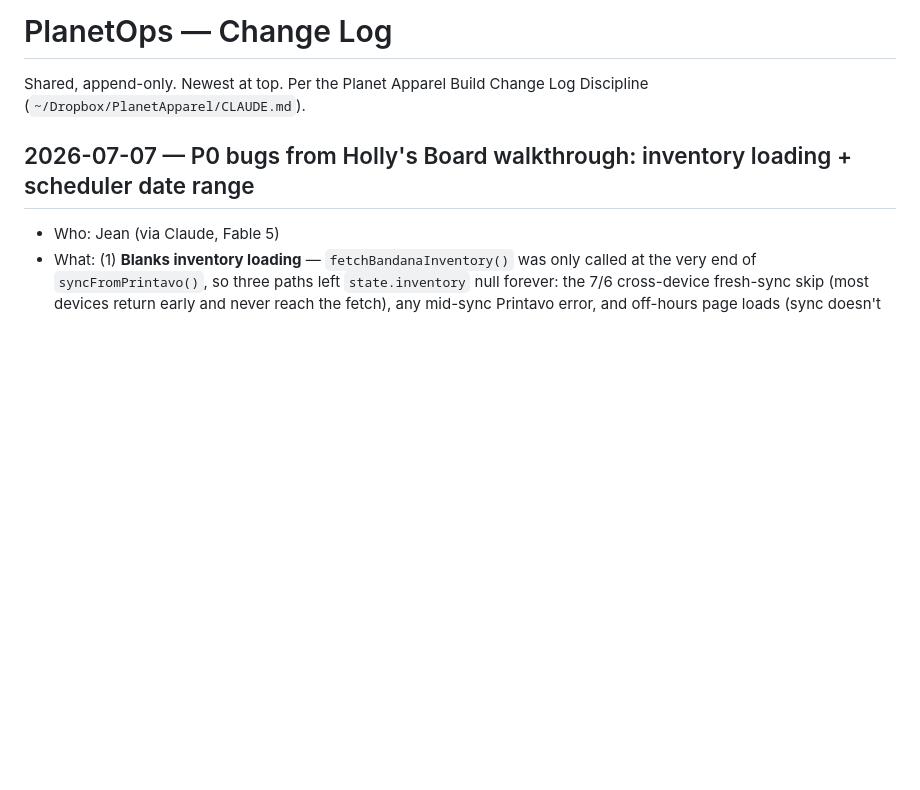
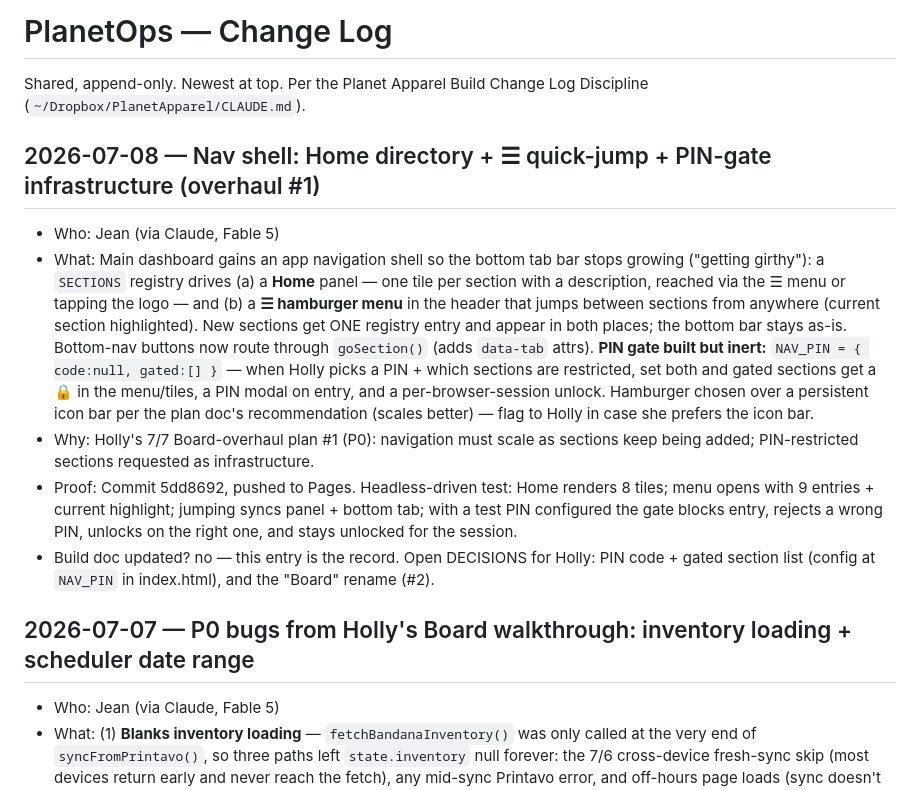
Before and after one commit to PlanetHolly/planetops, a Markdown page: CHANGELOG.md, the part around the change. GitHub-like rendering; blank space fills up the shorter version.

Commit message:
Changelog: nav shell entry
Co-Authored-By: Claude Fable 5 <noreply@anthropic.com>

```diff
--- a/CHANGELOG.md
+++ b/CHANGELOG.md
@@ -1,6 +1,29 @@
 # PlanetOps — Change Log
 
 Shared, append-only. Newest at top. Per the Planet Apparel Build Change Log Discipline (`~/Dropbox/PlanetApparel/CLAUDE.md`).
+
+## 2026-07-08 — Nav shell: Home directory + ☰ quick-jump + PIN-gate infrastructure (overhaul #1)
+- Who:    Jean (via Claude, Fable 5)
+- What:   Main dashboard gains an app navigation shell so the bottom tab bar stops
+          growing ("getting girthy"): a `SECTIONS` registry drives (a) a **Home**
+          panel — one tile per section with a description, reached via the ☰ menu or
+          tapping the logo — and (b) a **☰ hamburger menu** in the header that jumps
+          between sections from anywhere (current section highlighted). New sections
+          get ONE registry entry and appear in both places; the bottom bar stays as-is.
+          Bottom-nav buttons now route through `goSection()` (adds `data-tab` attrs).
+          **PIN gate built but inert:** `NAV_PIN = { code:null, gated:[] }` — when Holly
+          picks a PIN + which sections are restricted, set both and gated sections get a
+          🔒 in the menu/tiles, a PIN modal on entry, and a per-browser-session unlock.
+          Hamburger chosen over a persistent icon bar per the plan doc's recommendation
+          (scales better) — flag to Holly in case she prefers the icon bar.
+- Why:    Holly's 7/7 Board-overhaul plan #1 (P0): navigation must scale as sections
+          keep being added; PIN-restricted sections requested as infrastructure.
+- Proof:  Commit 5dd8692, pushed to Pages. Headless-driven test: Home renders 8 tiles;
+          menu opens with 9 entries + current highlight; jumping syncs panel + bottom
+          tab; with a test PIN configured the gate blocks entry, rejects a wrong PIN,
+          unlocks on the right one, and stays unlocked for the session.
+- Build doc updated?  no — this entry is the record. Open DECISIONS for Holly: PIN code +
+          gated section list (config at `NAV_PIN` in index.html), and the "Board" rename (#2).
 
 ## 2026-07-07 — P0 bugs from Holly's Board walkthrough: inventory loading + scheduler date range
 - Who:    Jean (via Claude, Fable 5)
```
